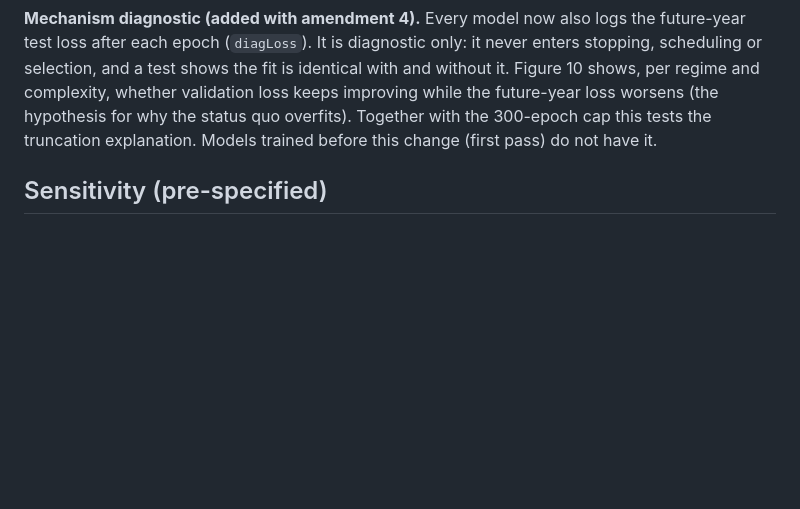
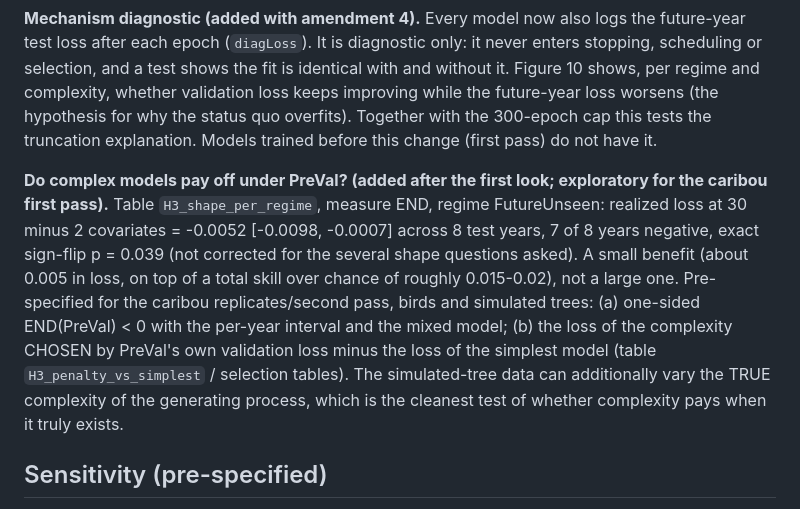
Before and after one commit to tati-micheletti/PreVal, a Markdown page: ANALYSIS_PLAN.md, the part around the change. GitHub-like rendering; blank space fills up the shorter version.

Commit message:
Plan: pre-specify the "does complexity pay off under PreVal" test
Co-Authored-By: Claude Sonnet 5.5 <noreply@anthropic.com>

```diff
--- a/ANALYSIS_PLAN.md
+++ b/ANALYSIS_PLAN.md
@@ -106,6 +106,15 @@ with and without it. Figure 10 shows, per regime and complexity, whether validat
 future-year loss worsens (the hypothesis for why the status quo overfits). Together with the 300-epoch cap this tests the
 truncation explanation. Models trained before this change (first pass) do not have it.
 
+**Do complex models pay off under PreVal? (added after the first look; exploratory for the caribou first pass).**
+Table `H3_shape_per_regime`, measure END, regime FutureUnseen: realized loss at 30 minus 2 covariates = -0.0052 [-0.0098, -0.0007]
+across 8 test years, 7 of 8 years negative, exact sign-flip p = 0.039 (not corrected for the several shape questions asked).
+A small benefit (about 0.005 in loss, on top of a total skill over chance of roughly 0.015-0.02), not a large one.
+Pre-specified for the caribou replicates/second pass, birds and simulated trees: (a) one-sided END(PreVal) < 0 with the
+per-year interval and the mixed model; (b) the loss of the complexity CHOSEN by PreVal's own validation loss minus the loss of
+the simplest model (table `H3_penalty_vs_simplest` / selection tables). The simulated-tree data can additionally vary the TRUE
+complexity of the generating process, which is the cleanest test of whether complexity pays when it truly exists.
+
 ## Sensitivity (pre-specified)
 1. Spatial arm. 2. `matchAnimals = FALSE`. 3. Seen-animal-only test loss (same-information contrast). 4. Cap-50 versus converged.
 5. Replicates (3 initialisations) on a random 20% of splits. No pre-2013 runs.
```
